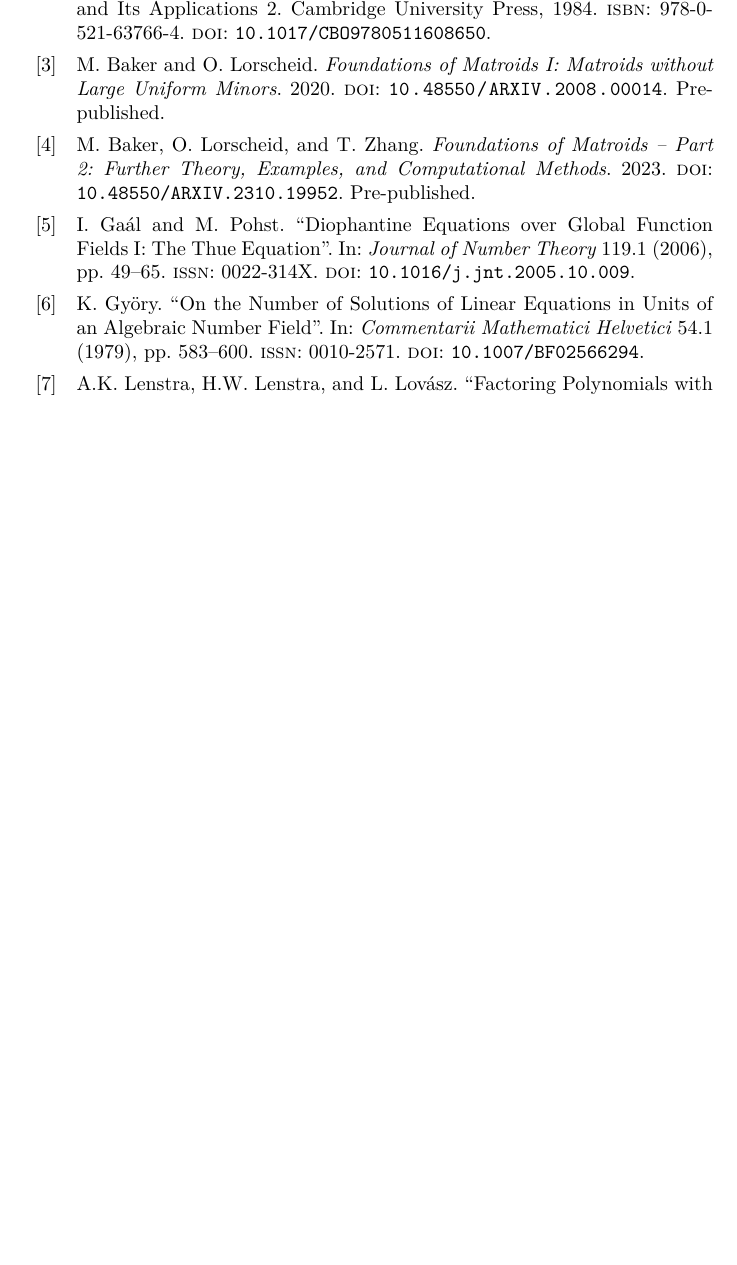
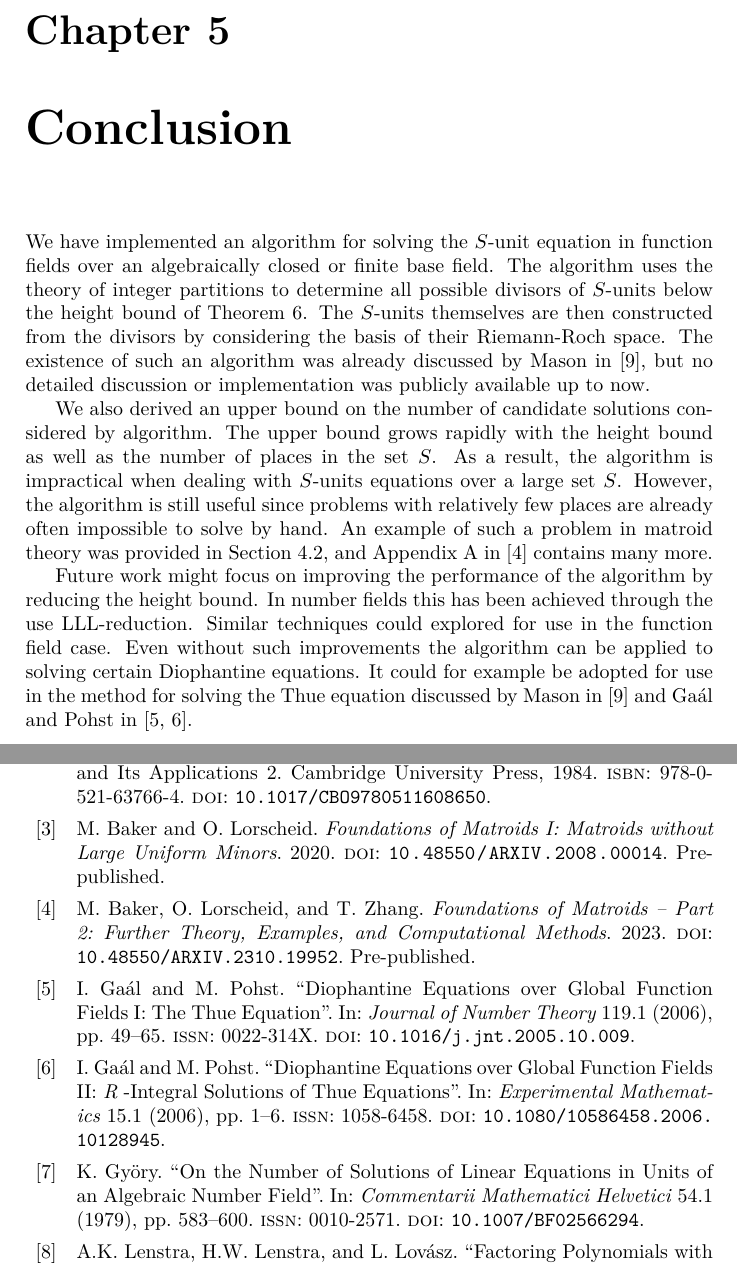
Before and after one commit to willard-verschoore/bachelors-project-mathematics, a LaTeX thesis (thesis/main.tex, which reads thesis/bibliography.bib, thesis/chapters/chapter-5.tex): part of page 19 of 20 before the commit and two parts of pages 19 and 20 of 21 after it, the two joined at a grey line, cut at the place of the change, the shorter picture padded with empty space. Compiled offline with XeLaTeX.

Commit message:
thesis: add conclusion

```diff
--- a/thesis/bibliography.bib
+++ b/thesis/bibliography.bib
@@ -57,0 +63,2 @@
+                  Fields II}}: {{{\emph{R}}}} -{{Integral Solutions}}
+                  of {{Thue Equations}}},
@@ -58,3 +71,4 @@
+  doi          = {10.1080/10586458.2006.10128945}
 }
 
 @article{gyory-1979-on-the-number,
--- /dev/null
+++ b/thesis/chapters/chapter-5.tex
@@ -0,0 +1,10 @@
+% -*- TeX-master: "../main.tex" -*-
+
+\chapter{Conclusion}%
+\label{chap:conclusion}
+
+We have implemented an algorithm for solving the \(S\)-unit equation in function fields over an algebraically closed or finite base field. The algorithm uses the theory of integer partitions to determine all possible divisors of \(S\)-units below the height bound of Theorem~\ref{thm:height-bound}. The \(S\)-units themselves are then constructed from the divisors by considering the basis of their Riemann-Roch space. The existence of such an algorithm was already discussed by Mason in~\cite{mason-1984-diophantine-equations-over}, but no detailed discussion or implementation was publicly available up to now.
+
+We also derived an upper bound on the number of candidate solutions considered by algorithm. The upper bound grows rapidly with the height bound as well as the number of places in the set \(S\). As a result, the algorithm is impractical when dealing with \(S\)-units equations over a large set \(S\). However, the algorithm is still useful since problems with relatively few places are already often impossible to solve by hand. An example of such a problem in matroid theory was provided in Section~\ref{sec:an-application-in-matroid-theory}, and Appendix A in~\cite{baker-2023-foundations-of-matroids} contains many more.
+
+Future work might focus on improving the performance of the algorithm by reducing the height bound. In number fields this has been achieved through the use LLL-reduction. Similar techniques could explored for use in the function field case. Even without such improvements the algorithm can be applied to solving certain Diophantine equations. It could for example be adopted for use in the method for solving the Thue equation discussed by Mason in~\cite{mason-1984-diophantine-equations-over} and Ga\'{a}l and Pohst in~\cite{gaal-2006-diophantine-equations-over, gaal-2006-diophantine-equations-overa}.
```
Also changed, not shown: thesis/main.tex (+2 -0 lines), thesis/bibliography.bib (11 more changed lines).
